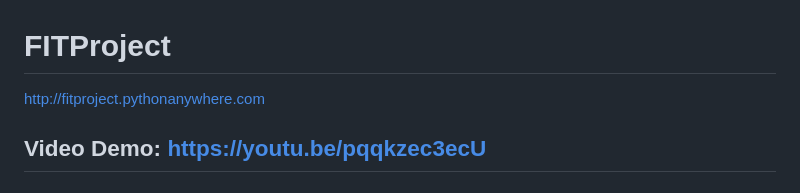
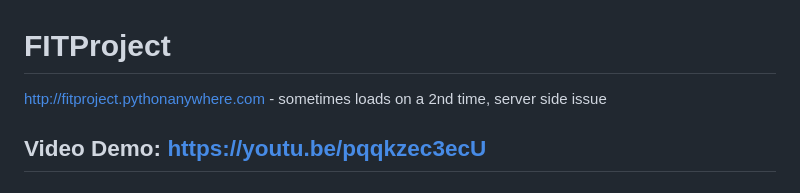
Before and after one commit to damianludwiczak89/FitProject, a Markdown page: README.md, the part around the change. Rendered like a GitHub page.

Commit message:
link description added

```diff
--- a/README.md
+++ b/README.md
@@ -2,7 +2,7 @@
 
 # FITProject
 
-http://fitproject.pythonanywhere.com
+http://fitproject.pythonanywhere.com - sometimes loads on a 2nd time, server side issue
 
 ## Video Demo: https://youtu.be/pqqkzec3ecU
 
```
